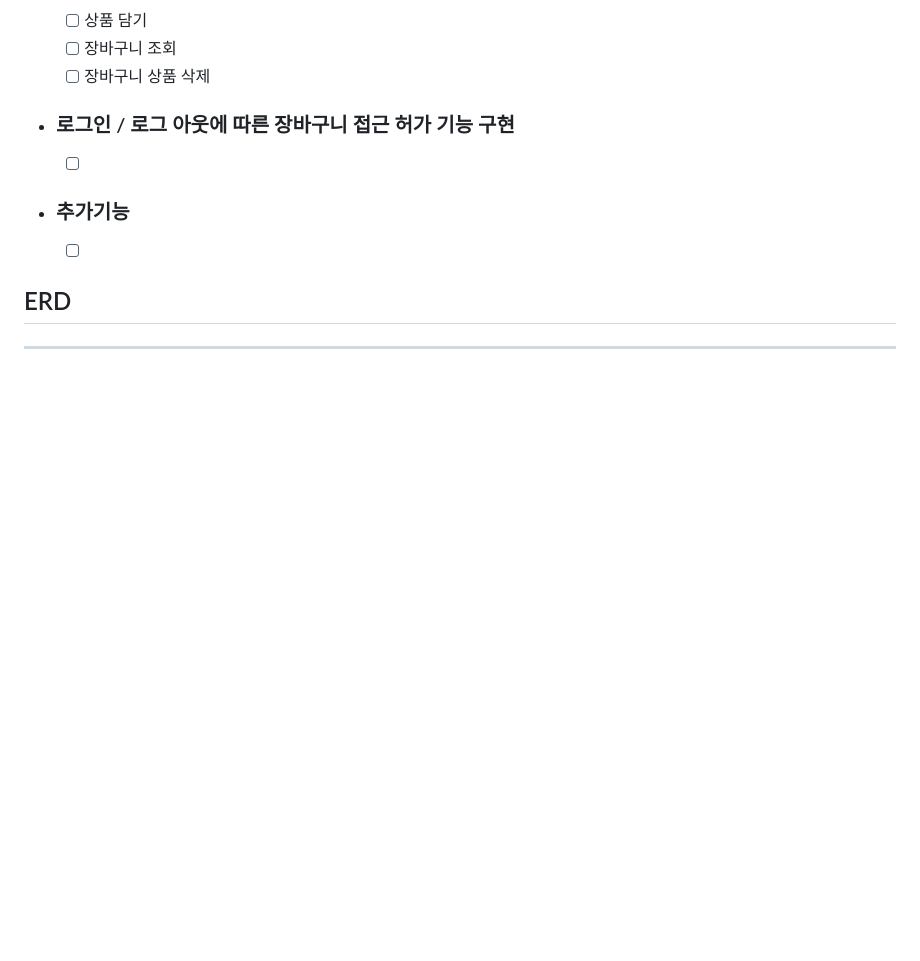
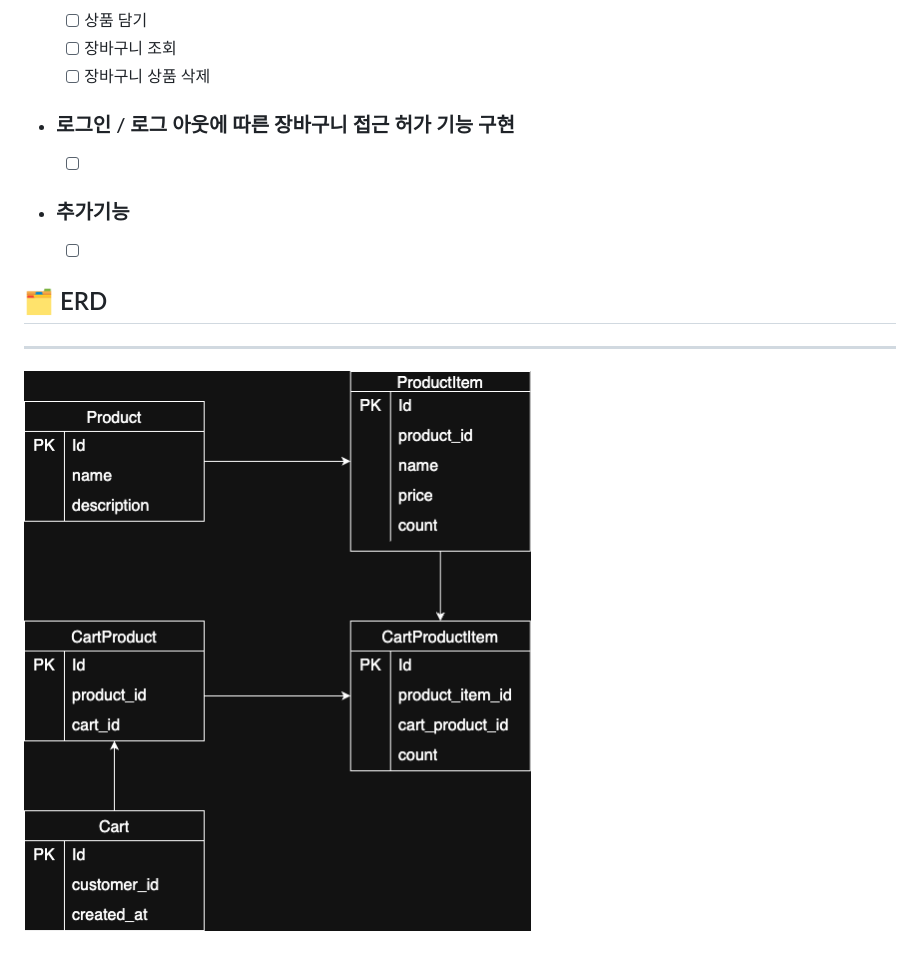
Before and after one commit to LeoChoi224/mini-mart, a Markdown page: README.md, the part around the change printed below. Rendered like a GitHub page; pictures changed too: erd.drawio.png (added); blank space fills up the shorter version.

```diff
--- a/README.md
+++ b/README.md
@@ -107,6 +55,8 @@ ___
 - ### 추가기능
   - [ ]
 
-## ERD
+## 🗂 ERD
 
 ---
+
+![ERD](./erd.drawio.png)
```
Also changed, not shown: other parts of README.md (+0 -52 lines), 1 other file.
